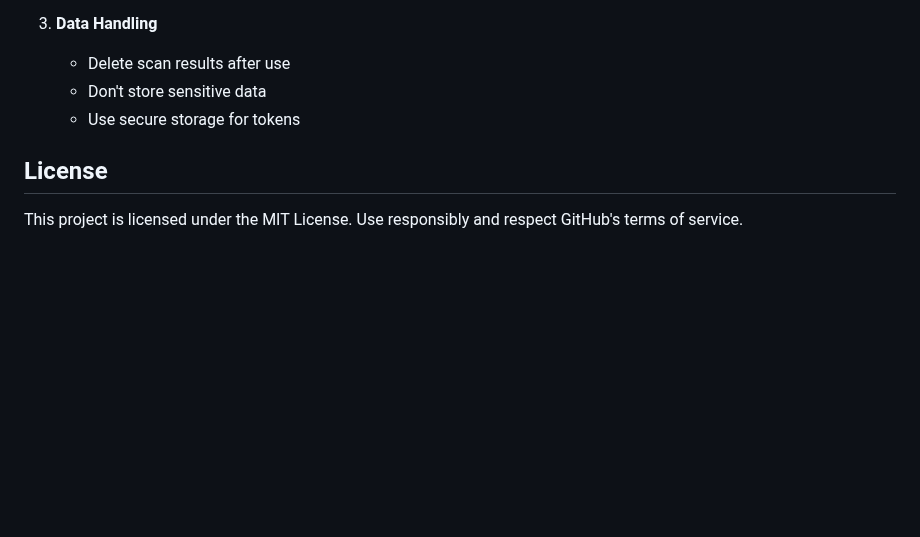
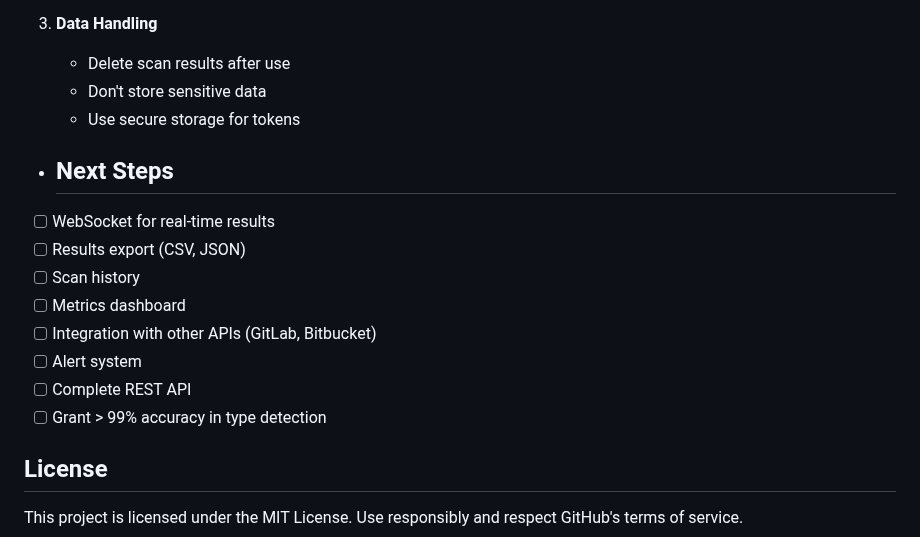
Before and after one commit to LeuAlmeida/codephoenix.github.io, a Markdown page: README.md, the part around the change. Rendered like a GitHub page; blank space fills up the shorter version.

Commit message:
doc: update readme file with next steps

```diff
--- a/README.md
+++ b/README.md
@@ -160,6 +160,17 @@ python -m scanner.tests.test_date_comparison
    - Don't store sensitive data
    - Use secure storage for tokens
 
+- ## Next Steps
+
+- [ ] WebSocket for real-time results
+- [ ] Results export (CSV, JSON)
+- [ ] Scan history
+- [ ] Metrics dashboard
+- [ ] Integration with other APIs (GitLab, Bitbucket)
+- [ ] Alert system
+- [ ] Complete REST API
+- [ ] Grant > 99% accuracy in type detection
+
 ## License
 
 This project is licensed under the MIT License. Use responsibly and respect GitHub's terms of service.
```
